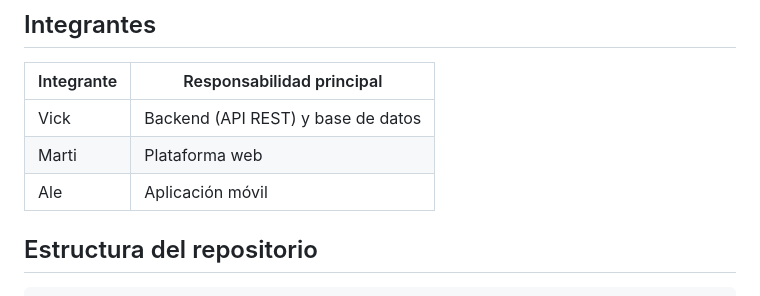
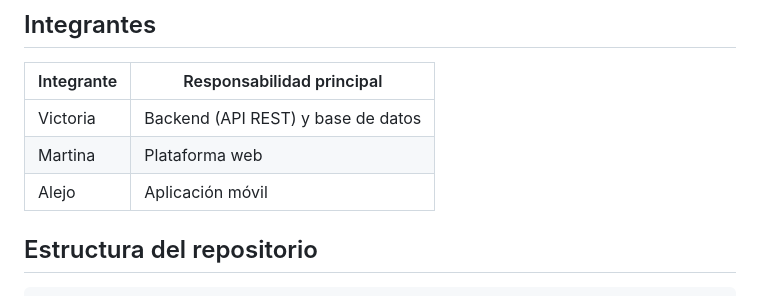
Before and after one commit to victoriariosmass-blip/integrador-POW-LOAM, a Markdown page: README.md, the part around the change. Rendered like a GitHub page.

Commit message:
nombres readme

```diff
--- a/README.md
+++ b/README.md
@@ -10,9 +10,9 @@ Sistema para administrar convenios marco y específicos de colaboración y de pa
 
 | Integrante | Responsabilidad principal |
 | --- | --- |
-| Vick | Backend (API REST) y base de datos |
-| Marti | Plataforma web |
-| Ale | Aplicación móvil |
+| Victoria | Backend (API REST) y base de datos |
+| Martina | Plataforma web |
+| Alejo | Aplicación móvil |
 
 ## Estructura del repositorio
 
```
